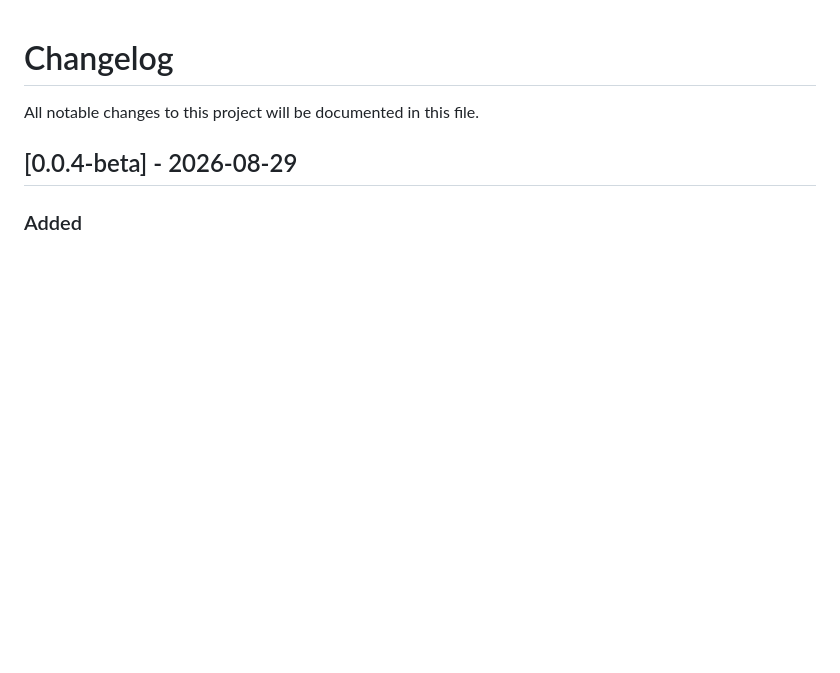
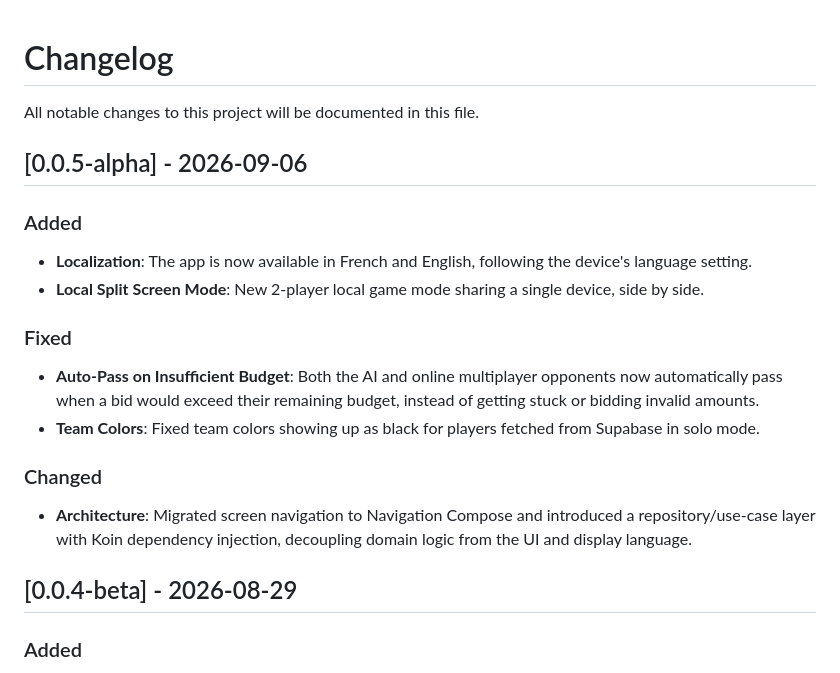
Before and after one commit to Wardmisp/Glorious5, a Markdown page: CHANGELOG.md, the part around the change. Rendered like a GitHub page; blank space fills up the shorter version.

Commit message:
docs: add 0.0.5-alpha changelog entry
Co-Authored-By: Claude Sonnet 5 <noreply@anthropic.com>
Claude-Session: https://claude.ai/code/session_01BBj5kWi5CeeJsMEeXBq5DX

```diff
--- a/CHANGELOG.md
+++ b/CHANGELOG.md
@@ -1,6 +1,19 @@
 # Changelog
 
 All notable changes to this project will be documented in this file.
+
+## [0.0.5-alpha] - 2026-09-06
+
+### Added
+- **Localization**: The app is now available in French and English, following the device's language setting.
+- **Local Split Screen Mode**: New 2-player local game mode sharing a single device, side by side.
+
+### Fixed
+- **Auto-Pass on Insufficient Budget**: Both the AI and online multiplayer opponents now automatically pass when a bid would exceed their remaining budget, instead of getting stuck or bidding invalid amounts.
+- **Team Colors**: Fixed team colors showing up as black for players fetched from Supabase in solo mode.
+
+### Changed
+- **Architecture**: Migrated screen navigation to Navigation Compose and introduced a repository/use-case layer with Koin dependency injection, decoupling domain logic from the UI and display language.
 
 ## [0.0.4-beta] - 2026-08-29
 
```
